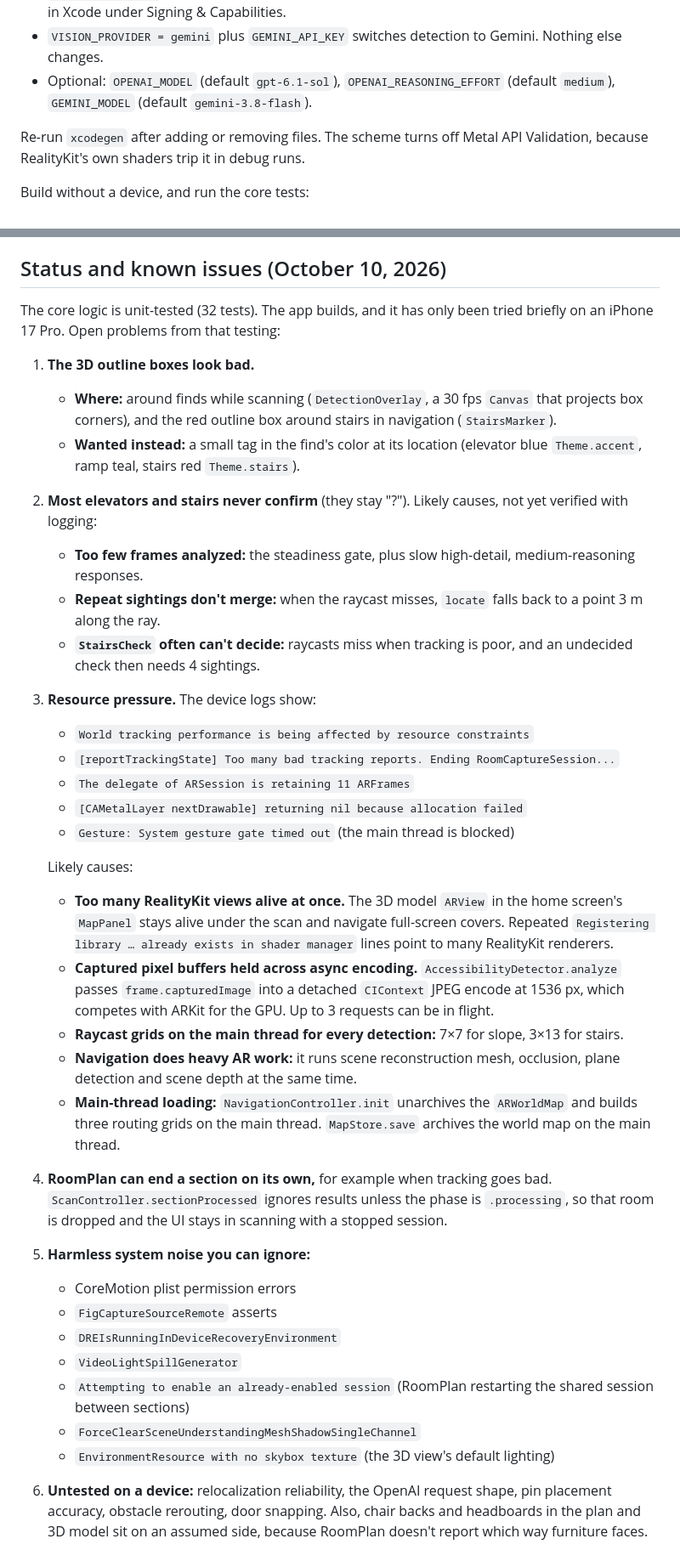
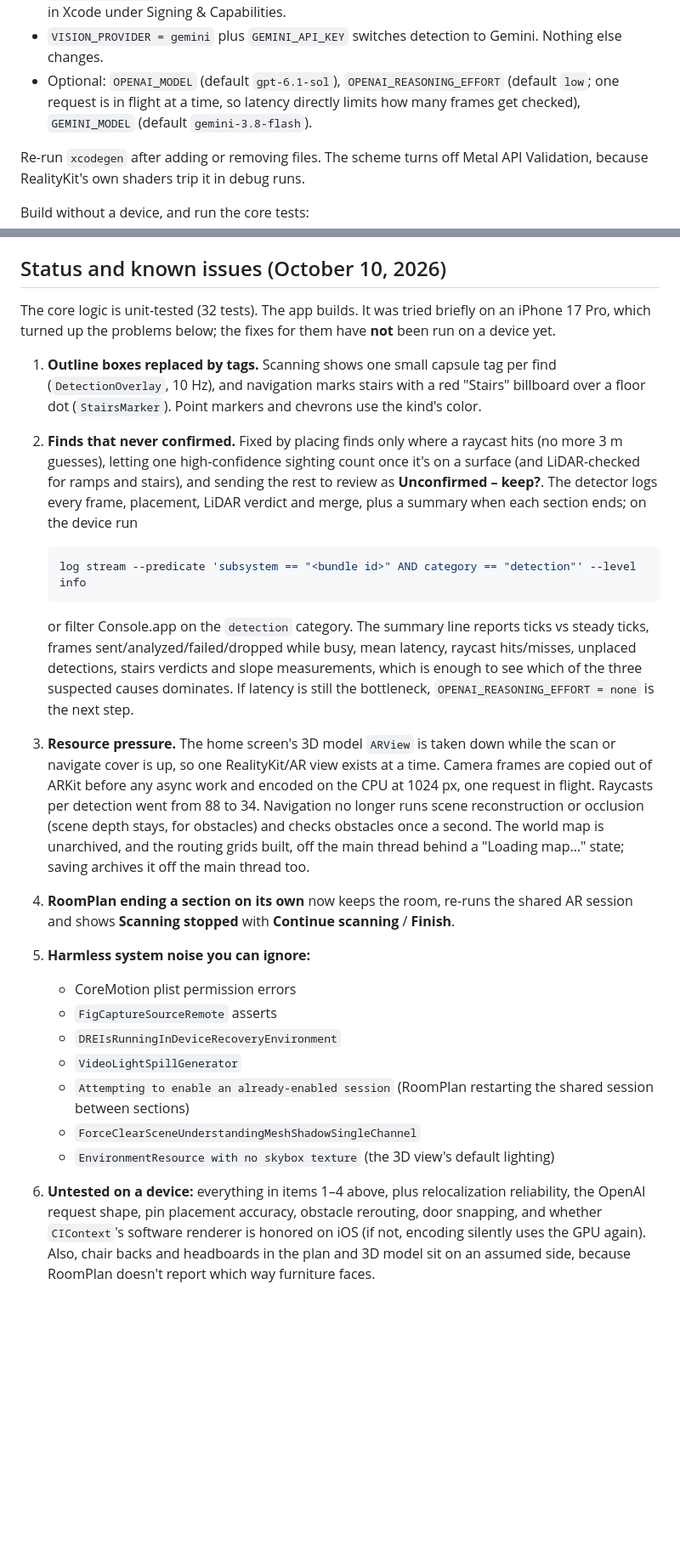
Before and after one commit to isolume/InView, a Markdown page: README.md, 2 parts joined by grey strips. Shown at 85% size. Rendered like a GitHub page; blank space fills up the shorter version.

Commit message:
docs: describe the tag overlays, confirmation rules, logging and resource fixes
Co-Authored-By: Claude Fable 5.1 <noreply@anthropic.com>

````diff
--- a/README.md
+++ b/README.md
@@ -22,7 +22,7 @@ open InView.xcodeproj
 - `OPENAI_API_KEY`: elevator, ramp and stairs detection while scanning. Without it, mark things by hand.
 - `DEVELOPMENT_TEAM`: your Apple team ID, needed to run on the phone. You can also pick the team in Xcode under Signing & Capabilities.
 - `VISION_PROVIDER = gemini` plus `GEMINI_API_KEY` switches detection to Gemini. Nothing else changes.
-- Optional: `OPENAI_MODEL` (default `gpt-6.1-sol`), `OPENAI_REASONING_EFFORT` (default `medium`), `GEMINI_MODEL` (default `gemini-3.8-flash`).
+- Optional: `OPENAI_MODEL` (default `gpt-6.1-sol`), `OPENAI_REASONING_EFFORT` (default `low`; one request is in flight at a time, so latency directly limits how many frames get checked), `GEMINI_MODEL` (default `gemini-3.8-flash`).
 
 Re-run `xcodegen` after adding or removing files. The scheme turns off Metal API Validation, because RealityKit's own shaders trip it in debug runs.
 
@@ -105,29 +108,18 @@ Relocalization works best when the lighting matches the scan and the area has te
 
 ## Status and known issues (October 10, 2026)
 
-The core logic is unit-tested (32 tests). The app builds, and it has only been tried briefly on an iPhone 17 Pro. Open problems from that testing:
+The core logic is unit-tested (32 tests). The app builds. It was tried briefly on an iPhone 17 Pro, which turned up the problems below; the fixes for them have **not** been run on a device yet.
 
-1. **The 3D outline boxes look bad.**
-   - **Where:** around finds while scanning (`DetectionOverlay`, a 30 fps `Canvas` that projects box corners), and the red outline box around stairs in navigation (`StairsMarker`).
-   - **Wanted instead:** a small tag in the find's color at its location (elevator blue `Theme.accent`, ramp teal, stairs red `Theme.stairs`).
-2. **Most elevators and stairs never confirm** (they stay "?"). Likely causes, not yet verified with logging:
-   - **Too few frames analyzed:** the steadiness gate, plus slow high-detail, medium-reasoning responses.
-   - **Repeat sightings don't merge:** when the raycast misses, `locate` falls back to a point 3 m along the ray.
-   - **`StairsCheck` often can't decide:** raycasts miss when tracking is poor, and an undecided check then needs 4 sightings.
-3. **Resource pressure.** The device logs show:
-   - `World tracking performance is being affected by resource constraints`
-   - `[reportTrackingState] Too many bad tracking reports. Ending RoomCaptureSession...`
-   - `The delegate of ARSession is retaining 11 ARFrames`
-   - `[CAMetalLayer nextDrawable] returning nil because allocation failed`
-   - `Gesture: System gesture gate timed out` (the main thread is blocked)
+1. **Outline boxes replaced by tags.** Scanning shows one small capsule tag per find (`DetectionOverlay`, 10 Hz), and navigation marks stairs with a red "Stairs" billboard over a floor dot (`StairsMarker`). Point markers and chevrons use the kind's color.
+2. **Finds that never confirmed.** Fixed by placing finds only where a raycast hits (no more 3 m guesses), letting one high-confidence sighting count once it's on a surface (and LiDAR-checked for ramps and stairs), and sending the rest to review as **Unconfirmed – keep?**. The detector logs every frame, placement, LiDAR verdict and merge, plus a summary when each section ends; on the device run
 
-   Likely causes:
-   - **Too many RealityKit views alive at once.** The 3D model `ARView` in the home screen's `MapPanel` stays alive under the scan and navigate full-screen covers. Repeated `Registering library … already exists in shader manager` lines point to many RealityKit renderers.
-   - **Captured pixel buffers held across async encoding.** `AccessibilityDetector.analyze` passes `frame.capturedImage` into a detached `CIContext` JPEG encode at 1536 px, which competes with ARKit for the GPU. Up to 3 requests can be in flight.
-   - **Raycast grids on the main thread for every detection:** 7×7 for slope, 3×13 for stairs.
-   - **Navigation does heavy AR work:** it runs scene reconstruction mesh, occlusion, plane detection and scene depth at the same time.
-   - **Main-thread loading:** `NavigationController.init` unarchives the `ARWorldMap` and builds three routing grids on the main thread. `MapStore.save` archives the world map on the main thread.
-4. **RoomPlan can end a section on its own,** for example when tracking goes bad. `ScanController.sectionProcessed` ignores results unless the phase is `.processing`, so that room is dropped and the UI stays in scanning with a stopped session.
+   ```sh
+   log stream --predicate 'subsystem == "<bundle id>" AND category == "detection"' --level info
+   ```
+
+   or filter Console.app on the `detection` category. The summary line reports ticks vs steady ticks, frames sent/analyzed/failed/dropped while busy, mean latency, raycast hits/misses, unplaced detections, stairs verdicts and slope measurements, which is enough to see which of the three suspected causes dominates. If latency is still the bottleneck, `OPENAI_REASONING_EFFORT = none` is the next step.
+3. **Resource pressure.** The home screen's 3D model `ARView` is taken down while the scan or navigate cover is up, so one RealityKit/AR view exists at a time. Camera frames are copied out of ARKit before any async work and encoded on the CPU at 1024 px, one request in flight. Raycasts per detection went from 88 to 34. Navigation no longer runs scene reconstruction or occlusion (scene depth stays, for obstacles) and checks obstacles once a second. The world map is unarchived, and the routing grids built, off the main thread behind a "Loading map…" state; saving archives it off the main thread too.
+4. **RoomPlan ending a section on its own** now keeps the room, re-runs the shared AR session and shows **Scanning stopped** with **Continue scanning** / **Finish**.
 5. **Harmless system noise you can ignore:**
    - CoreMotion plist permission errors
    - `FigCaptureSourceRemote` asserts
@@ -136,4 +128,4 @@ The core logic is unit-tested (32 tests). The app builds, and it has only been t
    - `Attempting to enable an already-enabled session` (RoomPlan restarting the shared session between sections)
    - `ForceClearSceneUnderstandingMeshShadowSingleChannel`
    - `EnvironmentResource with no skybox texture` (the 3D view's default lighting)
-6. **Untested on a device:** relocalization reliability, the OpenAI request shape, pin placement accuracy, obstacle rerouting, door snapping. Also, chair backs and headboards in the plan and 3D model sit on an assumed side, because RoomPlan doesn't report which way furniture faces.
+6. **Untested on a device:** everything in items 1–4 above, plus relocalization reliability, the OpenAI request shape, pin placement accuracy, obstacle rerouting, door snapping, and whether `CIContext`'s software renderer is honored on iOS (if not, encoding silently uses the GPU again). Also, chair backs and headboards in the plan and 3D model sit on an assumed side, because RoomPlan doesn't report which way furniture faces.
````
Also changed, not shown: other parts of README.md (+15 -12 lines).
